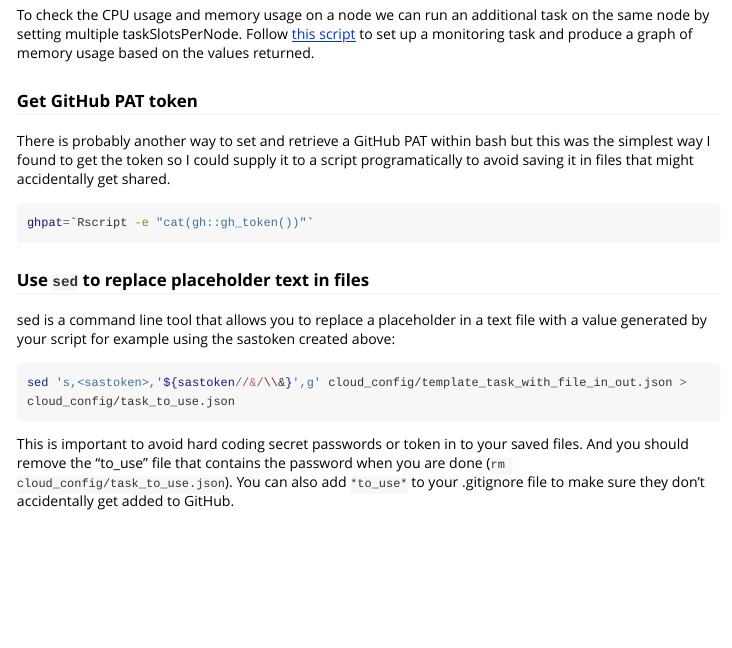
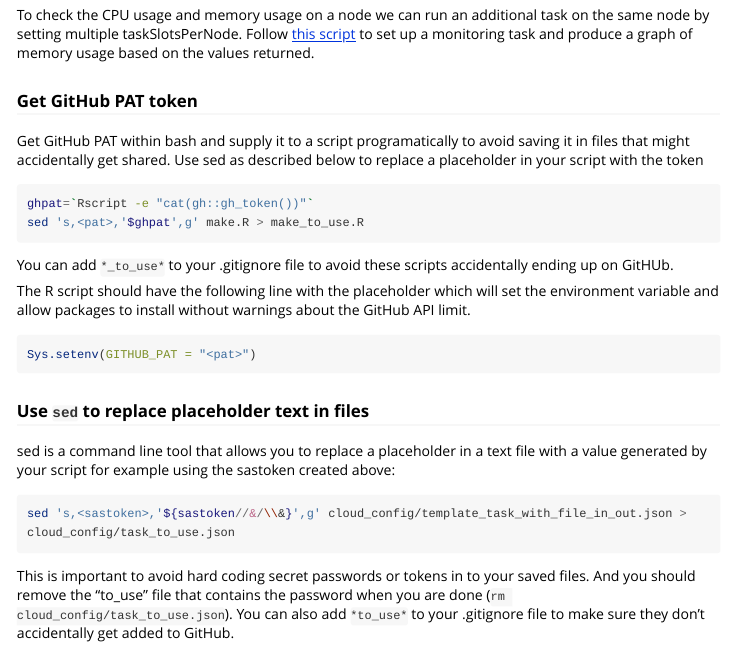
Before and after one commit to LandSciTech/cloudDemo, an R Markdown document (vignettes/cliCommands.Rmd): the page in a window 1100 px wide, from 5660 px down. Rendered offline with R 4.5, knitr and Pandoc, with nearby package versions; long lines of code are wrapped.

Commit message:
minor edit

````diff
--- a/vignettes/cliCommands.Rmd
+++ b/vignettes/cliCommands.Rmd
@@ -279,11 +279,20 @@ az batch pool resize --pool-id $poolName --target-dedicated-nodes 12
 To check the CPU usage and memory usage on a node we can run an additional task on the same node by setting multiple taskSlotsPerNode. Follow [this script](https://github.com/LandSciTech/cloudDemo/blob/master/analyses/scripts/run_azure_monitor.sh) to set up a monitoring task and produce a graph of memory usage based on the values returned.
 
 ### Get GitHub PAT token
-There is probably another way to set and retrieve a GitHub PAT within bash but this was the simplest way I found to get the token so I could supply it to a script programatically to avoid saving it in files that might accidentally get shared.
+Get GitHub PAT within bash and supply it to a script programatically to avoid saving it in files that might accidentally get shared. Use sed as described below to replace a placeholder in your script with the token
 
 ```{bash}
 ghpat=`Rscript -e "cat(gh::gh_token())"`
+sed 's,<pat>,'$ghpat',g' make.R > make_to_use.R
 ```
+You can add `*_to_use*` to your .gitignore file to avoid these scripts accidentally ending up on GitHUb.
+
+The R script should have the following line with the placeholder which will set the environment variable and allow packages to install without warnings about the GitHub API limit.
+
+```r
+Sys.setenv(GITHUB_PAT = "<pat>")
+```
+
 
 ### Use `sed` to replace placeholder text in files
 sed is a command line tool that allows you to replace a placeholder in a text file with a value generated by your script for example using the sastoken created above:
@@ -292,7 +301,7 @@ sed is a command line tool that allows you to replace a placeholder in a text fi
 sed 's,<sastoken>,'${sastoken//&/\\&}',g' cloud_config/template_task_with_file_in_out.json > cloud_config/task_to_use.json
 ```
 
-This is important to avoid hard coding secret passwords or token in to your saved files. And you should remove the "to_use" file that contains the password when you are done (`rm cloud_config/task_to_use.json`). You can also add `*to_use*` to your .gitignore file to make sure they don't accidentally get added to GitHub.
+This is important to avoid hard coding secret passwords or tokens in to your saved files. And you should remove the "to_use" file that contains the password when you are done (`rm cloud_config/task_to_use.json`). You can also add `*to_use*` to your .gitignore file to make sure they don't accidentally get added to GitHub.
 
 The syntax of sed is a bit tricky and is complicated by special characters in sastoken. In the command above the s indicates we want to use seds subsitiution command, the comma (,) is a delimiter that shows the start of the string to be replaced. "\<sastoken\>" is the text to be replaced (the <> doesn't have any special meaning it is just convention for placeholders). The second comma shows the start of the string to replace it with. The $ means that the part inside the {} will be evaluated first and then be part of the sed command. The `//&/\\&` will just add a `\` before all the & in the sastoken so they don't get interpreted as special characters by sed. The third comma shows the end of the text to replace with and the g indicates that every instance of the pattern should be replaced. Finally the first path is the template file containing the placeholder and the second is the path to the file to create. `/` is the default delimiter used in sed but it doesn't work if there are slashes in the replacement text so I have used commas instead. See the [sed documentation](https://tldp.org/LDP/abs/html/x23170.html) for more details and examples.
 
````
